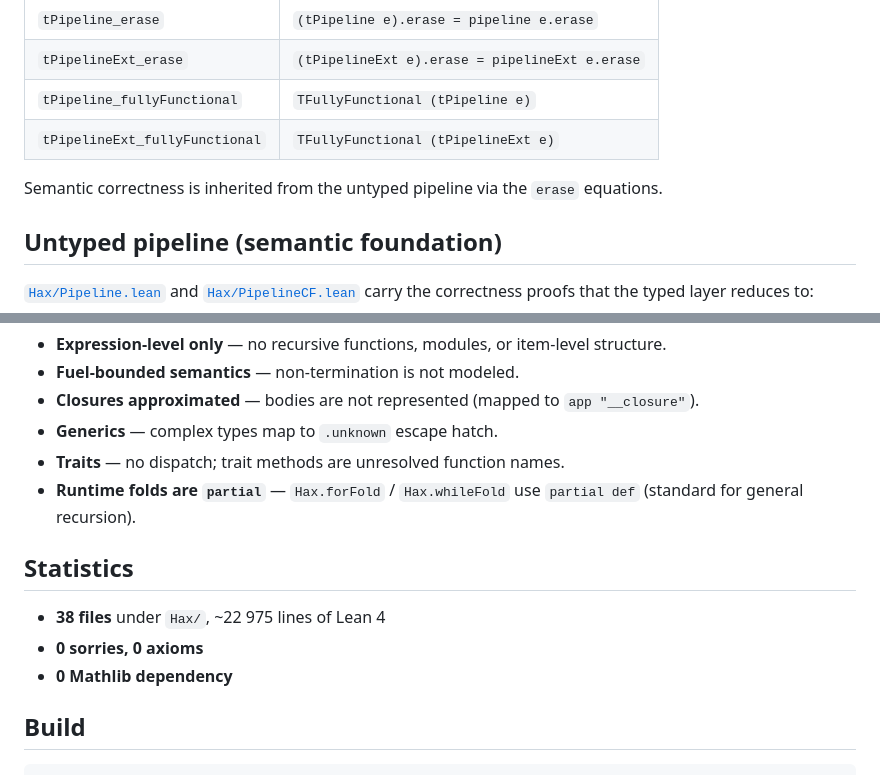
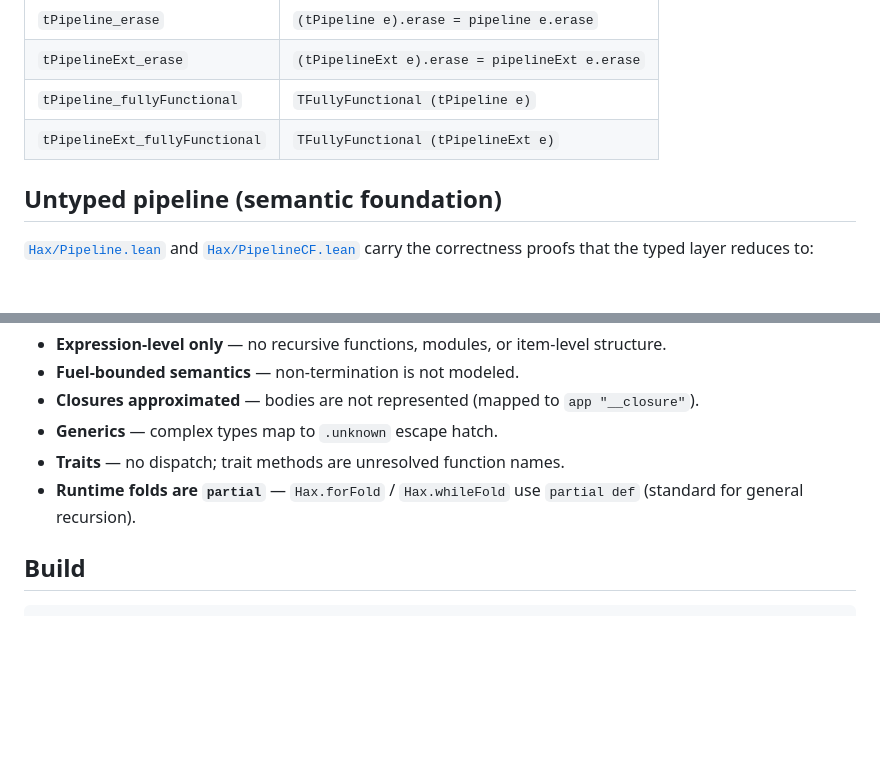
Before and after one commit to spitters/hax-lean, a Markdown page: docs/verification-status.md, 2 parts joined by grey strips. Drawn GitHub-style; blank space fills up the shorter version.

````diff
--- a/docs/verification-status.md
+++ b/docs/verification-status.md
@@ -23,9 +28,6 @@ and its properties:
 | `tPipeline_fullyFunctional`      | `TFullyFunctional (tPipeline e)`                   |
 | `tPipelineExt_fullyFunctional`   | `TFullyFunctional (tPipelineExt e)`                |
 
-Semantic correctness is inherited from the untyped pipeline via the
-`erase` equations.
-
 ## Untyped pipeline (semantic foundation)
 
 [`Hax/Pipeline.lean`](../Hax/Pipeline.lean) and
@@ -91,12 +113,6 @@ the parser/printer/runtime form the TCB.
 - **Runtime folds are `partial`** — `Hax.forFold` / `Hax.whileFold` use
   `partial def` (standard for general recursion).
 
-## Statistics
-
-- **38 files** under `Hax/`, ~22 975 lines of Lean 4
-- **0 sorries, 0 axioms**
-- **0 Mathlib dependency**
-
 ## Build
 
 ```bash
````
Also changed, not shown: other parts of docs/verification-status.md (+34 -9 lines).
